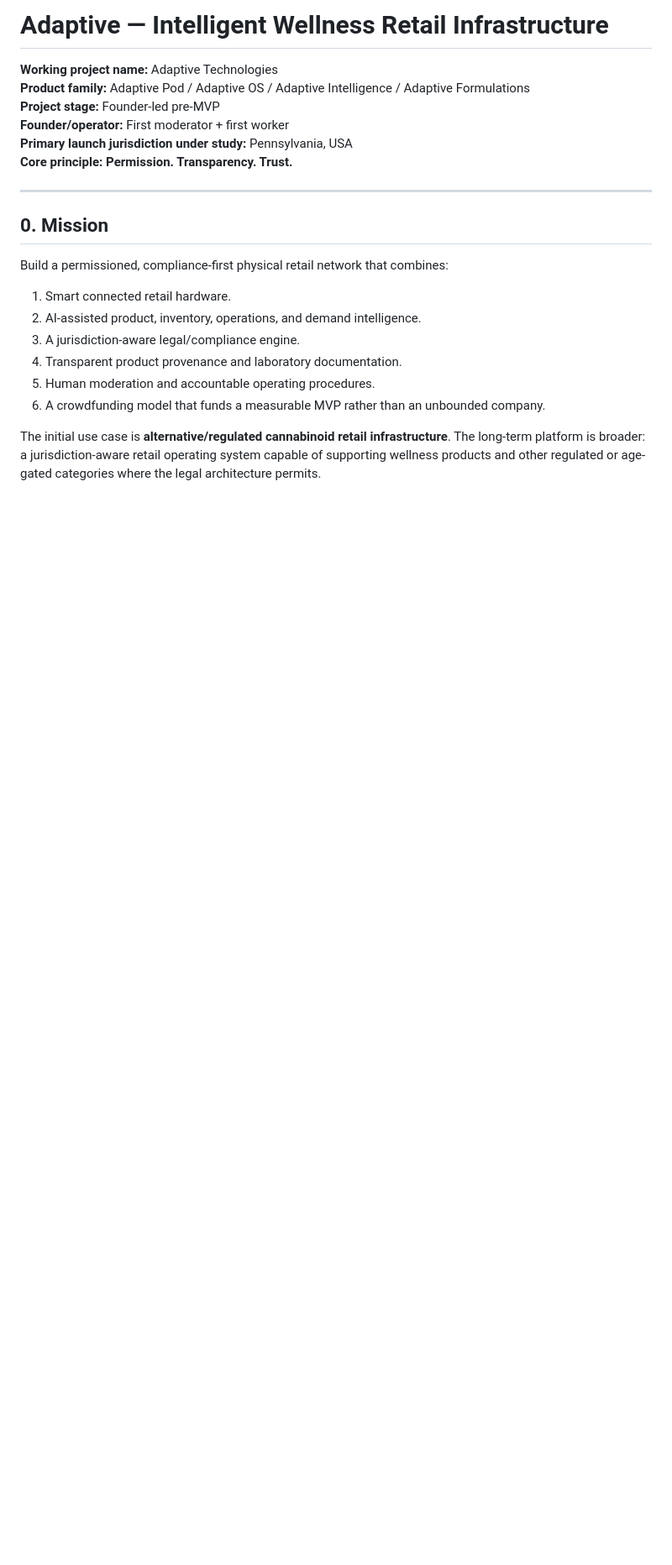
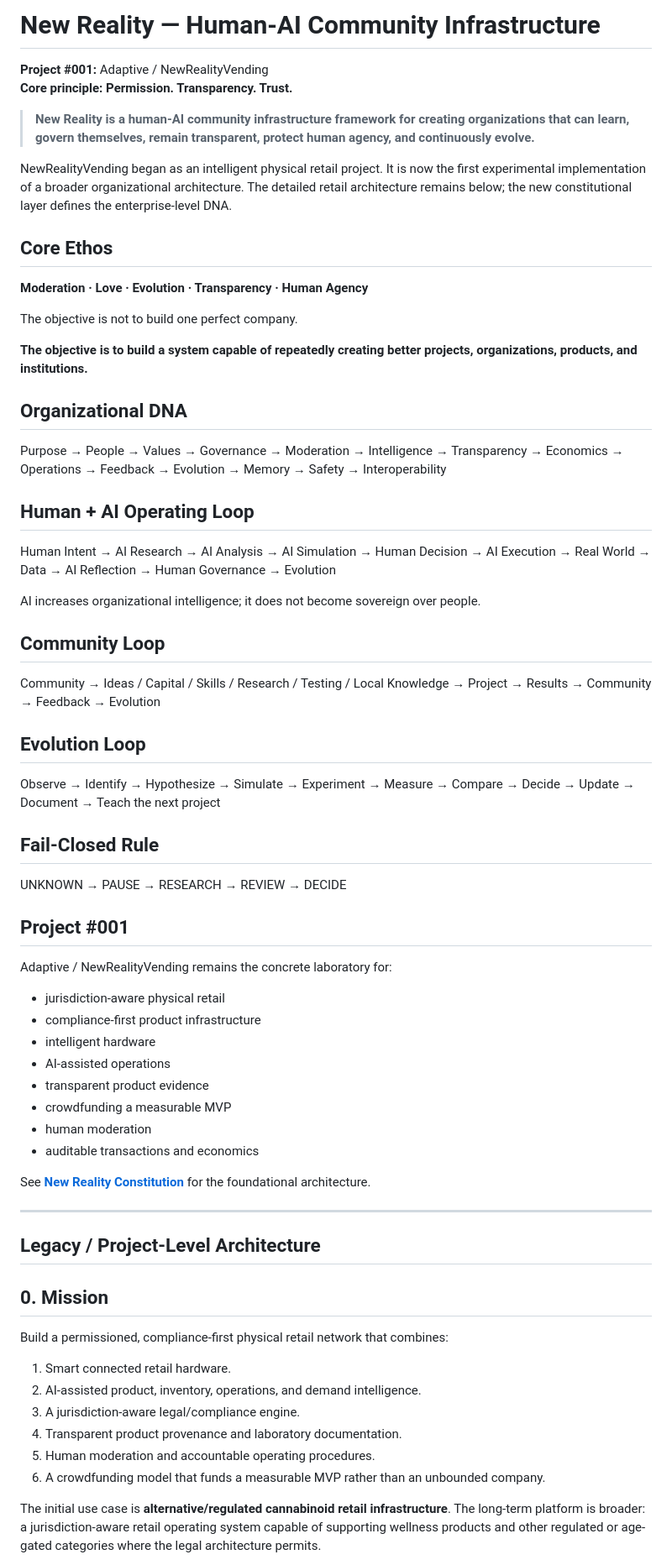
Before and after one commit to aiUltimate/NewRealityVending, a Markdown page: README.md, the part around the change. Shown at 84% size. Drawn GitHub-style; blank space fills up the shorter version.

Commit message:
Reframe README around New Reality architecture and Project #001

```diff
--- a/README.md
+++ b/README.md
@@ -1,13 +1,59 @@
-# Adaptive — Intelligent Wellness Retail Infrastructure
+# New Reality — Human-AI Community Infrastructure
 
-**Working project name:** Adaptive Technologies
-**Product family:** Adaptive Pod / Adaptive OS / Adaptive Intelligence / Adaptive Formulations
-**Project stage:** Founder-led pre-MVP
-**Founder/operator:** First moderator + first worker
-**Primary launch jurisdiction under study:** Pennsylvania, USA
+**Project #001:** Adaptive / NewRealityVending
 **Core principle:** **Permission. Transparency. Trust.**
 
+> **New Reality is a human-AI community infrastructure framework for creating organizations that can learn, govern themselves, remain transparent, protect human agency, and continuously evolve.**
+
+NewRealityVending began as an intelligent physical retail project. It is now the first experimental implementation of a broader organizational architecture. The detailed retail architecture remains below; the new constitutional layer defines the enterprise-level DNA.
+
+## Core Ethos
+
+**Moderation · Love · Evolution · Transparency · Human Agency**
+
+The objective is not to build one perfect company.
+
+**The objective is to build a system capable of repeatedly creating better projects, organizations, products, and institutions.**
+
+## Organizational DNA
+
+Purpose → People → Values → Governance → Moderation → Intelligence → Transparency → Economics → Operations → Feedback → Evolution → Memory → Safety → Interoperability
+
+## Human + AI Operating Loop
+
+Human Intent → AI Research → AI Analysis → AI Simulation → Human Decision → AI Execution → Real World → Data → AI Reflection → Human Governance → Evolution
+
+AI increases organizational intelligence; it does not become sovereign over people.
+
+## Community Loop
+
+Community → Ideas / Capital / Skills / Research / Testing / Local Knowledge → Project → Results → Community → Feedback → Evolution
+
+## Evolution Loop
+
+Observe → Identify → Hypothesize → Simulate → Experiment → Measure → Compare → Decide → Update → Document → Teach the next project
+
+## Fail-Closed Rule
+
+UNKNOWN → PAUSE → RESEARCH → REVIEW → DECIDE
+
+## Project #001
+
+Adaptive / NewRealityVending remains the concrete laboratory for:
+- jurisdiction-aware physical retail
+- compliance-first product infrastructure
+- intelligent hardware
+- AI-assisted operations
+- transparent product evidence
+- crowdfunding a measurable MVP
+- human moderation
+- auditable transactions and economics
+
+See **[New Reality Constitution](docs/NEW-REALITY-CONSTITUTION.md)** for the foundational architecture.
+
 ---
+
+## Legacy / Project-Level Architecture
 
 ## 0. Mission
 
```
